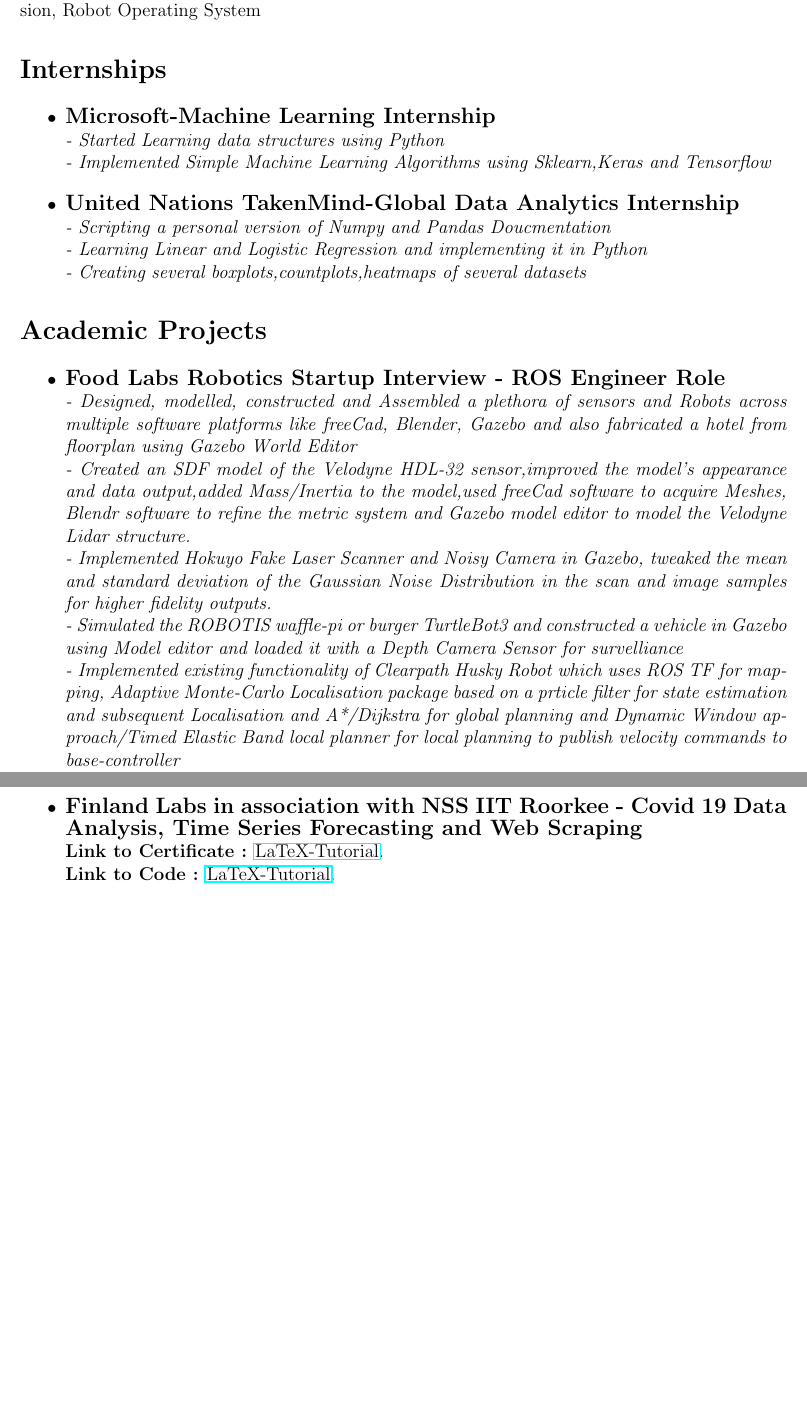
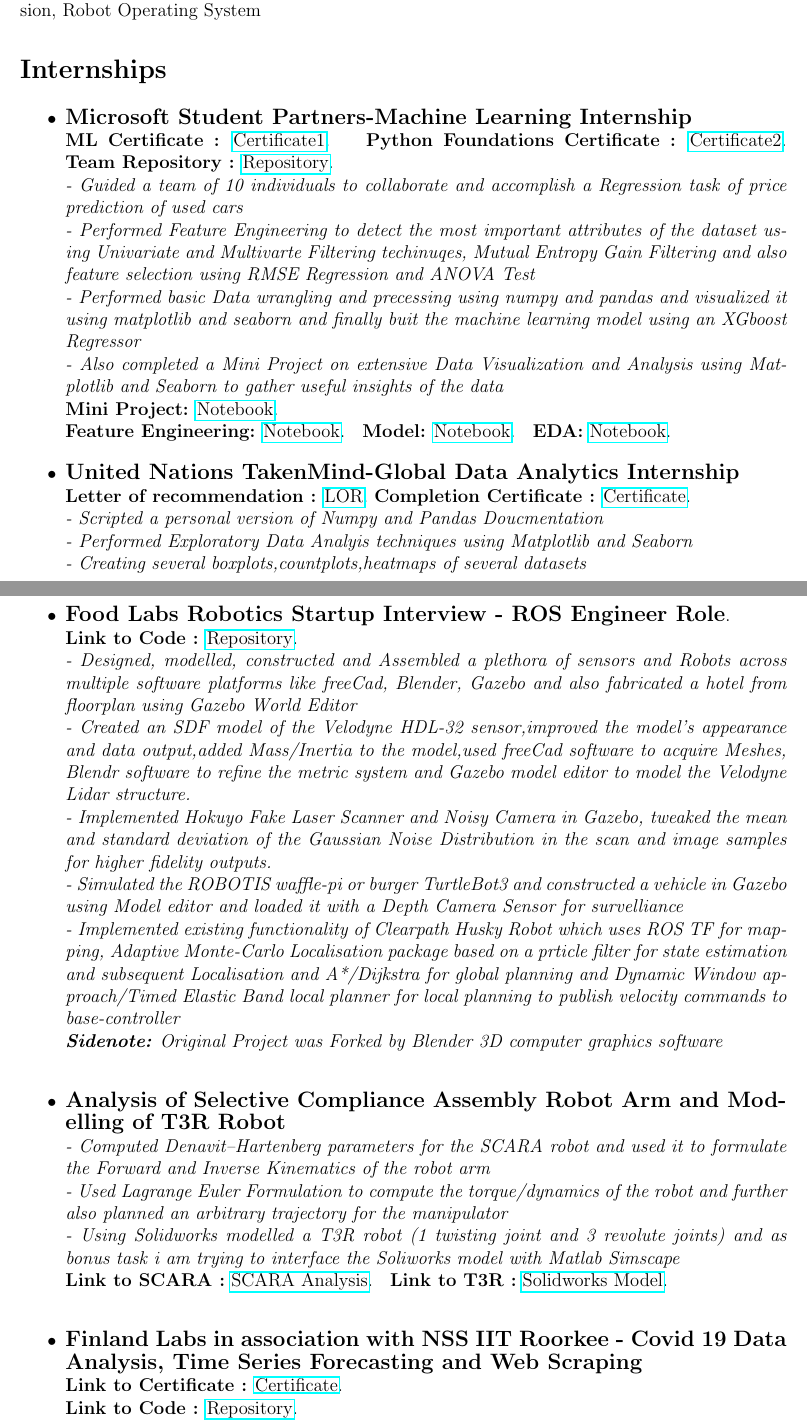
Before and after one commit to teetangh/Kaustav-Resume-CV, a LaTeX CV (Resume v1/myCurrentResume.tex): two parts of pages 1 and 2 of 3 before the commit and two parts of pages 1 and 2 of 4 after it, joined at a grey line, cut so that both start at the same text, the shorter picture padded with empty space. Compiled offline with pdfLaTeX.

Commit message:
updated 29th June 2020

```diff
--- a/Resume v1/myCurrentResume.tex
+++ b/Resume v1/myCurrentResume.tex
@@ -102,17 +102,35 @@
 
 \section*{Internships}
 \begin{itemize}
-    \item{\textbf{\large{Microsoft-Machine Learning Internship}}
+    \item{\textbf{\large{Microsoft Student Partners-Machine Learning Internship}}
     \newline
-    \textit{- Started Learning data structures using Python}
+    \textbf{ ML Certificate :} \href{https://github.com/teetangh/Kaustav-All-Certifications/blob/master/Artificial%20Intelligence/MSP%20ML%20Internship/internship%20certificate.jpg}{Certificate1}.
+    \textbf{ Python Foundations Certificate :} \href{https://github.com/teetangh/Kaustav-All-Certifications/blob/master/Artificial%20Intelligence/MSP%20ML%20Internship/Course%20Completion%20Certificate.jpg}{Certificate2}.
+    \textbf{ Team Repository :} \href{https://github.com/Microsoft-ML-Internship-Team/Major-Project-Submissions}{Repository}.
     \newline
-    \textit{- Implemented Simple Machine Learning Algorithms using Sklearn,Keras and Tensorflow}}
+    \textit{- Guided a team of 10 individuals to collaborate and accomplish a Regression task of price prediction of used cars}
+    \newline
+    \textit{- Performed Feature Engineering to detect the most important attributes of the dataset using Univariate and Multivarte Filtering techinuqes, Mutual Entropy Gain Filtering and also feature selection using RMSE Regression and ANOVA Test  }
+    \newline
+    \textit{- Performed basic Data wrangling and precessing using numpy and pandas and visualized it using matplotlib and seaborn and finally buit the machine learning model using an XGboost Regressor }
+    \newline
+    \textit{- Also completed a Mini Project on extensive Data Visualization and Analysis using Matplotlib and Seaborn to gather useful insights of the data}
+    \newline
+    \textbf{ Mini Project:} \href{https://github.com/teetangh/Microsoft-Machine-Learning-Internship/blob/master/MINOR%20PROJECT/Microsoft_Minor_Project_v2.ipynb}{Notebook}.
+    \newline
+    \textbf{ Feature Engineering:} \href{https://github.com/Microsoft-ML-Internship-Team/Major-Project-Submissions/blob/master/KAUSTAV/02_Kaustav_feature_engineering_v4.ipynb}{Notebook}.
+    \textbf{ Model:} \href{https://github.com/Microsoft-ML-Internship-Team/Major-Project-Submissions/blob/master/KAUSTAV/03_Kaustav_Buidling_the_model_v1.ipynb}{Notebook}.
+    \textbf{ EDA:} \href{https://github.com/Microsoft-ML-Internship-Team/Major-Project-Submissions/blob/master/KAUSTAV/01_Kaustav_data_preprocess_EDA_v7.ipynb}{Notebook}.}
 \end{itemize}
 \begin{itemize}
     \item{\textbf{\large{United Nations TakenMind-Global Data Analytics Internship}}
     \newline
-    \textit{- Scripting a personal version of Numpy and Pandas Doucmentation }
+    \textbf{Letter of recommendation :} \href{https://github.com/teetangh/Kaustav-All-Certifications/blob/master/Artificial%20Intelligence/UN%20Takenmind%20Data%20Analytics%20Internship/35799-KaustavGhosh-recommendation-letter.pdf}{LOR}.
+    \textbf{Completion Certificate :} \href{https://github.com/teetangh/Kaustav-All-Certifications/blob/master/Artificial%20Intelligence/UN%20Takenmind%20Data%20Analytics%20Internship/35799-KaustavGhosh.pdf}{Certificate}.
     \newline
-    \textit{- Learning Linear and Logistic Regression and implementing it in Python}
+    \textit{- Scripted a personal version of Numpy and Pandas Doucmentation }
+    \newline
+    \textit{- Performed Exploratory Data Analyis techniques using Matplotlib and Seaborn }
     \newline
     \textit{- Creating several boxplots,countplots,heatmaps of several datasets}}
+\end{itemize}
@@ -120,3 +142,4 @@
 
 
 
+\pagebreak
@@ -124,7 +146,9 @@
 
 \section*{Academic Projects}
 \begin{itemize}
-    \item{\textbf{\large{Food Labs Robotics Startup Interview - ROS Engineer Role}}
+    \item{\textbf{\large{Food Labs Robotics Startup Interview - ROS Engineer Role}}.
+    \newline
+    \textbf{ Link to Code :} \href{https://github.com/teetangh/Kaustav-ROS-Workspace}{Repository}.
     \newline
     \textit{- Designed, modelled, constructed and
     Assembled a plethora of sensors and Robots across multiple software platforms like
@@ -136,15 +160,28 @@
     \newline
     \textit{- Simulated the ROBOTIS waffle-pi or burger TurtleBot3 and constructed a vehicle in Gazebo using Model editor and loaded it with a Depth Camera Sensor for survelliance}
     \newline
-    \textit{- Implemented existing functionality of Clearpath Husky Robot which uses ROS TF for mapping, Adaptive Monte-Carlo Localisation package based on a prticle filter for state estimation and subsequent Localisation and A*/Dijkstra for global planning and Dynamic Window approach/Timed Elastic Band local planner for local planning to publish velocity commands to base-controller}}
+    \textit{- Implemented existing functionality of Clearpath Husky Robot which uses ROS TF for mapping, Adaptive Monte-Carlo Localisation package based on a prticle filter for state estimation and subsequent Localisation and A*/Dijkstra for global planning and Dynamic Window approach/Timed Elastic Band local planner for local planning to publish velocity commands to base-controller}
+    \newline
+    \textit{\textbf{Sidenote:} Original Project was Forked by Blender 3D computer graphics software }}
     \newline
 
-    \item{\textbf{\large{Finland Labs in association with NSS IIT Roorkee - Covid 19 Data Analysis, Time Series Forecasting and Web Scraping  }}
+    \item{\textbf{\large{Analysis of Selective Compliance Assembly Robot Arm and Modelling of T3R Robot}}
+    \newline
+    \textit{- Computed Denavit–Hartenberg parameters for the SCARA robot and used it to formulate the Forward and Inverse Kinematics of the robot arm}
+    \newline
+    \textit{- Used Lagrange Euler Formulation to compute the torque/dynamics of the robot and further also planned an arbitrary trajectory for the manipulator}
+    \newline
+    \textit{- Using Solidworks modelled a T3R robot (1 twisting joint and 3 revolute joints) and as bonus task i am trying to interface the Soliworks model with Matlab Simscape}}
+    \newline
+    \textbf{ Link to SCARA :} \href{https://github.com/teetangh/Robotics-Projects/blob/master/SCARA_Robot_Analysis.pdf}{SCARA Analysis}.
+    \textbf{ Link to T3R :} \href{https://github.com/teetangh/Robotics-Projects}{Solidworks Model}.
+    \newline
+    \item{\textbf{\large{Finland Labs in association with NSS IIT Roorkee - Covid 19 Data Analysis, Time Series Forecasting and Web Scraping}}
     % Don't know why indentation is not working
     \newline
-    \textbf{Link to Certificate :} \href{http://www.latex-tutorial.com}{LaTeX-Tutorial}.
+    \textbf{Link to Certificate :} \href{https://github.com/teetangh/Kaustav-All-Certifications/blob/master/Artificial%20Intelligence/Finland%20Labs%20and%20IITR/Covid%2019%20Analysis%20-%20AI%20and%20ML.pdf}{Certificate}.
     \newline
-    \textbf{ Link to Code :} \href{http://www.latex-tutorial.com}{LaTeX-Tutorial}.
+    \textbf{ Link to Code :} \href{https://github.com/teetangh/FinlandLabs-IITR-COVID-19-Analysis}{Repository}.
     \newline
     \textit{- Prepared a complete Data Analyis report on the World-wide COVID-19 attack statistics and used the Facebook's fbprophet Time-series Forecasting library to speculate the number of active corona victim cases in the upcoming days.}
     \newline
```
Also changed, not shown: Resume v1/myCurrentResume.pdf, Resume v1/myCurrentResume.tex (33 more changed lines).
